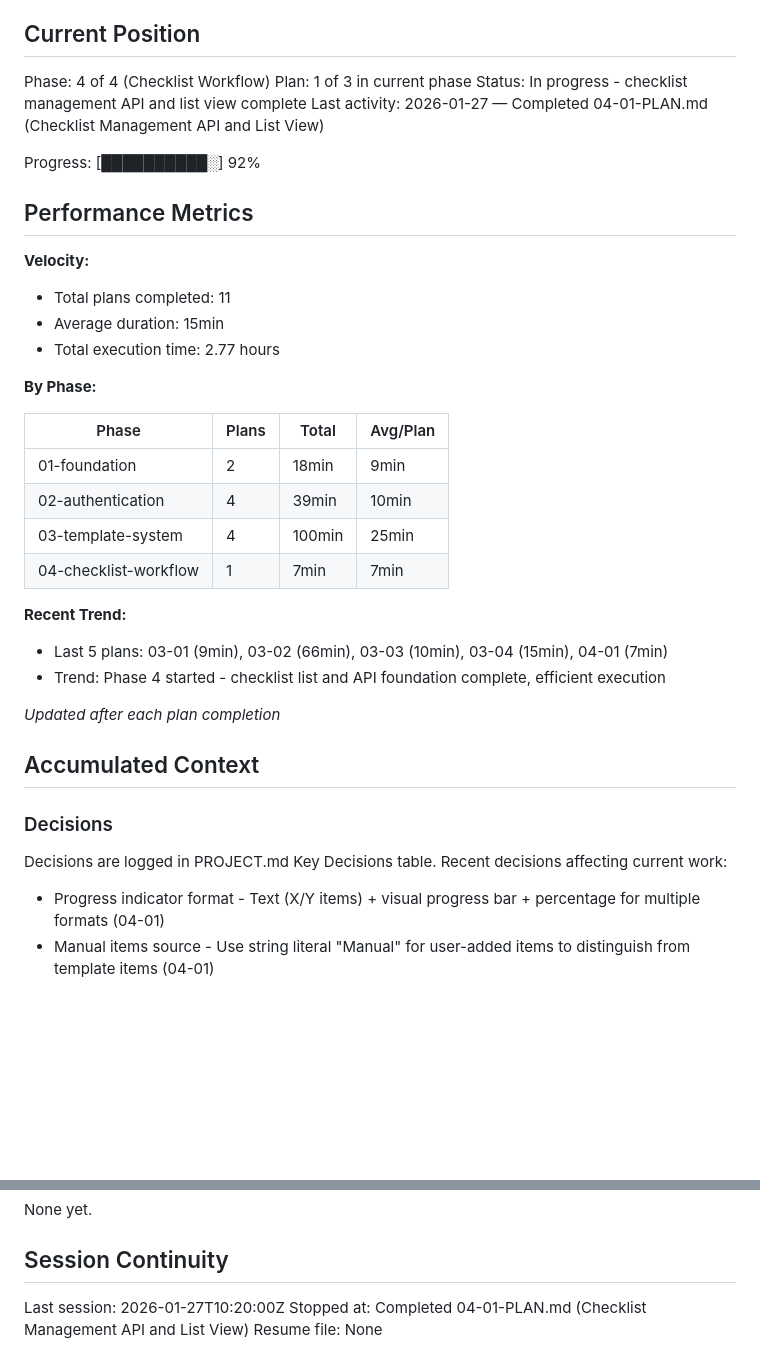
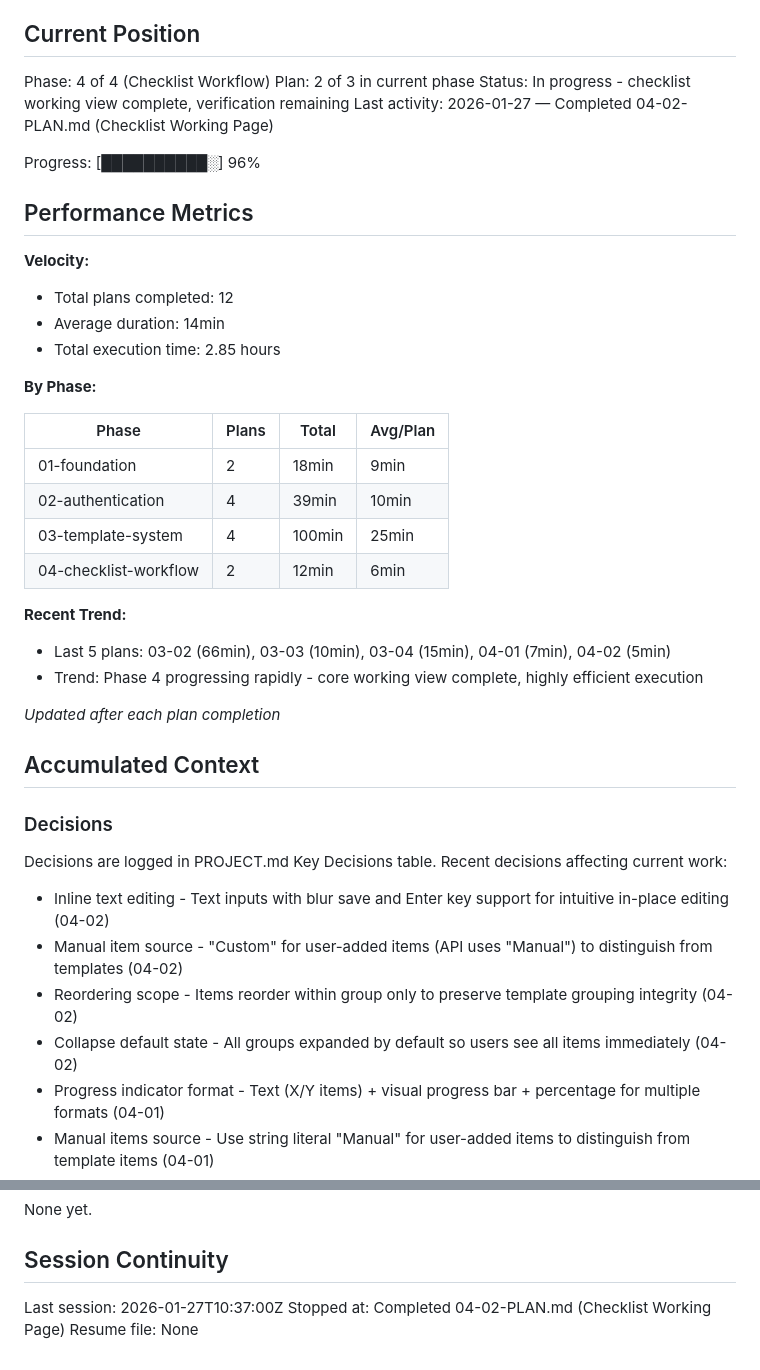
Before and after one commit to bibliothek/extensible-checklist, a Markdown page: .planning/STATE.md, 2 parts joined by grey strips. Drawn GitHub-style; blank space fills up the shorter version.

Commit message:
docs(04-02): complete Checklist Working Page plan
Tasks completed: 1/1
- Create checklist working page with full interaction capabilities

SUMMARY: .planning/phases/04-checklist-workflow/04-02-SUMMARY.md

```diff
--- a/.planning/STATE.md
+++ b/.planning/STATE.md
@@ -10,18 +10,18 @@ See: .planning/PROJECT.md (updated 2026-01-26)
 ## Current Position
 
 Phase: 4 of 4 (Checklist Workflow)
-Plan: 1 of 3 in current phase
-Status: In progress - checklist management API and list view complete
-Last activity: 2026-01-27 — Completed 04-01-PLAN.md (Checklist Management API and List View)
+Plan: 2 of 3 in current phase
+Status: In progress - checklist working view complete, verification remaining
+Last activity: 2026-01-27 — Completed 04-02-PLAN.md (Checklist Working Page)
 
-Progress: [██████████░] 92%
+Progress: [██████████░] 96%
 
 ## Performance Metrics
 
 **Velocity:**
-- Total plans completed: 11
-- Average duration: 15min
-- Total execution time: 2.77 hours
+- Total plans completed: 12
+- Average duration: 14min
+- Total execution time: 2.85 hours
 
 **By Phase:**
 
@@ -30,11 +30,11 @@ Progress: [██████████░] 92%
 | 01-foundation | 2 | 18min | 9min |
 | 02-authentication | 4 | 39min | 10min |
 | 03-template-system | 4 | 100min | 25min |
-| 04-checklist-workflow | 1 | 7min | 7min |
+| 04-checklist-workflow | 2 | 12min | 6min |
 
 **Recent Trend:**
-- Last 5 plans: 03-01 (9min), 03-02 (66min), 03-03 (10min), 03-04 (15min), 04-01 (7min)
-- Trend: Phase 4 started - checklist list and API foundation complete, efficient execution
+- Last 5 plans: 03-02 (66min), 03-03 (10min), 03-04 (15min), 04-01 (7min), 04-02 (5min)
+- Trend: Phase 4 progressing rapidly - core working view complete, highly efficient execution
 
 *Updated after each plan completion*
 
@@ -45,6 +45,10 @@ Progress: [██████████░] 92%
 Decisions are logged in PROJECT.md Key Decisions table.
 Recent decisions affecting current work:
 
+- Inline text editing - Text inputs with blur save and Enter key support for intuitive in-place editing (04-02)
+- Manual item source - "Custom" for user-added items (API uses "Manual") to distinguish from templates (04-02)
+- Reordering scope - Items reorder within group only to preserve template grouping integrity (04-02)
+- Collapse default state - All groups expanded by default so users see all items immediately (04-02)
 - Progress indicator format - Text (X/Y items) + visual progress bar + percentage for multiple formats (04-01)
 - Manual items source - Use string literal "Manual" for user-added items to distinguish from template items (04-01)
 - Delete response format - 200 with success message (not 204) for consistency with template API (04-01)
@@ -85,6 +89,6 @@ None yet.
 
 ## Session Continuity
 
-Last session: 2026-01-27T10:20:00Z
-Stopped at: Completed 04-01-PLAN.md (Checklist Management API and List View)
+Last session: 2026-01-27T10:37:00Z
+Stopped at: Completed 04-02-PLAN.md (Checklist Working Page)
 Resume file: None
```
Also changed, not shown: 1 other file.
